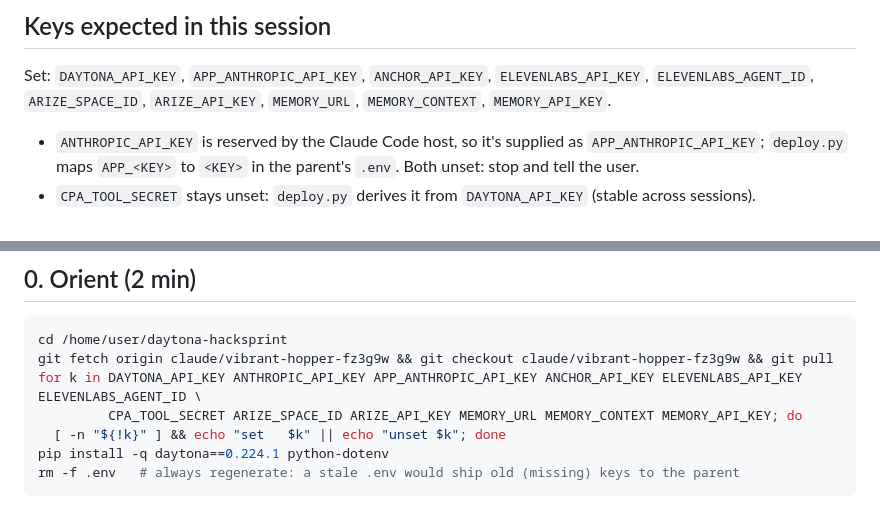
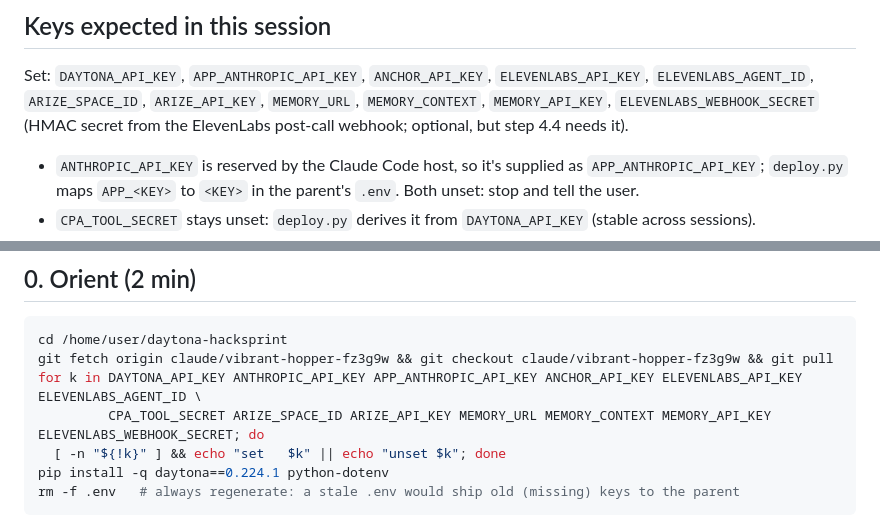
Before and after one commit to bchung2017/daytona-hacksprint, a Markdown page: docs/SESSION_HANDOFF.md, 2 parts joined by grey strips. GitHub-like rendering.

Commit message:
Handoff: include ELEVENLABS_WEBHOOK_SECRET in expected keys
Co-Authored-By: Claude Opus 5.5 <noreply@anthropic.com>
Claude-Session: https://claude.ai/code/session_01MrSTipqvyNY8uC5vV4mmLf

```diff
--- a/docs/SESSION_HANDOFF.md
+++ b/docs/SESSION_HANDOFF.md
@@ -30,7 +30,8 @@ Read `docs/tech-spec.md` for the design.
 ## Keys expected in this session
 
 Set: `DAYTONA_API_KEY`, `APP_ANTHROPIC_API_KEY`, `ANCHOR_API_KEY`, `ELEVENLABS_API_KEY`, `ELEVENLABS_AGENT_ID`,
-`ARIZE_SPACE_ID`, `ARIZE_API_KEY`, `MEMORY_URL`, `MEMORY_CONTEXT`, `MEMORY_API_KEY`.
+`ARIZE_SPACE_ID`, `ARIZE_API_KEY`, `MEMORY_URL`, `MEMORY_CONTEXT`, `MEMORY_API_KEY`, `ELEVENLABS_WEBHOOK_SECRET`
+(HMAC secret from the ElevenLabs post-call webhook; optional, but step 4.4 needs it).
 
 - `ANTHROPIC_API_KEY` is reserved by the Claude Code host, so it's supplied as `APP_ANTHROPIC_API_KEY`; `deploy.py` maps
   `APP_<KEY>` to `<KEY>` in the parent's `.env`. Both unset: stop and tell the user.
@@ -45,7 +46,7 @@ Known values (not secrets): `MEMORY_URL=https://srv1.spectron.aws-usw2.surreal.c
 cd /home/user/daytona-hacksprint
 git fetch origin claude/vibrant-hopper-fz3g9w && git checkout claude/vibrant-hopper-fz3g9w && git pull
 for k in DAYTONA_API_KEY ANTHROPIC_API_KEY APP_ANTHROPIC_API_KEY ANCHOR_API_KEY ELEVENLABS_API_KEY ELEVENLABS_AGENT_ID \
-         CPA_TOOL_SECRET ARIZE_SPACE_ID ARIZE_API_KEY MEMORY_URL MEMORY_CONTEXT MEMORY_API_KEY; do
+         CPA_TOOL_SECRET ARIZE_SPACE_ID ARIZE_API_KEY MEMORY_URL MEMORY_CONTEXT MEMORY_API_KEY ELEVENLABS_WEBHOOK_SECRET; do
   [ -n "${!k}" ] && echo "set   $k" || echo "unset $k"; done
 pip install -q daytona==0.224.1 python-dotenv
 rm -f .env   # always regenerate: a stale .env would ship old (missing) keys to the parent
```
